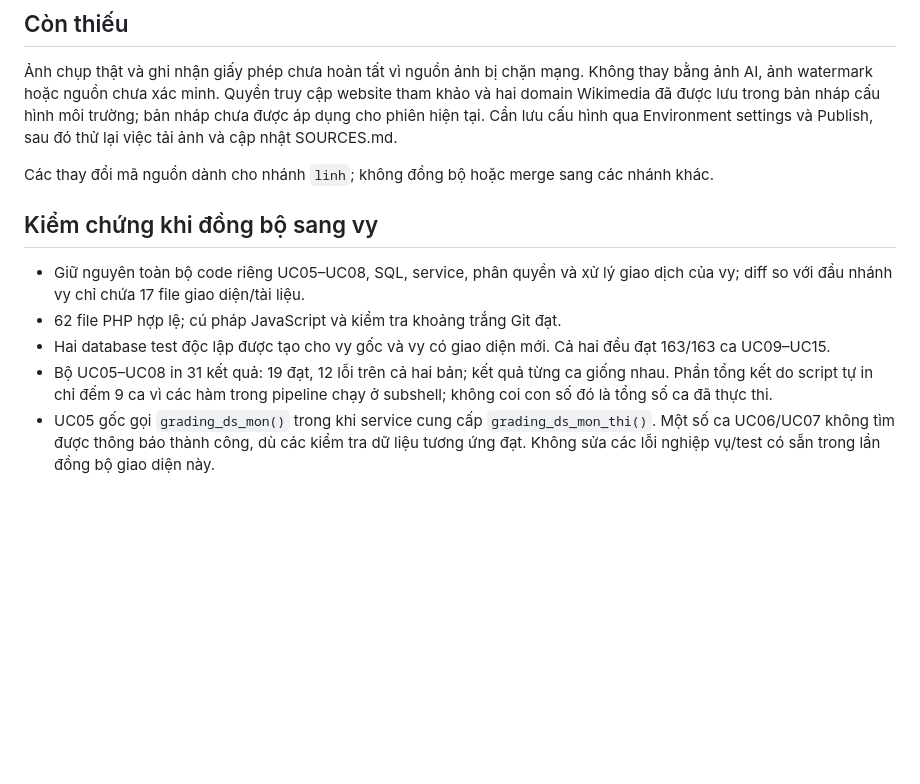
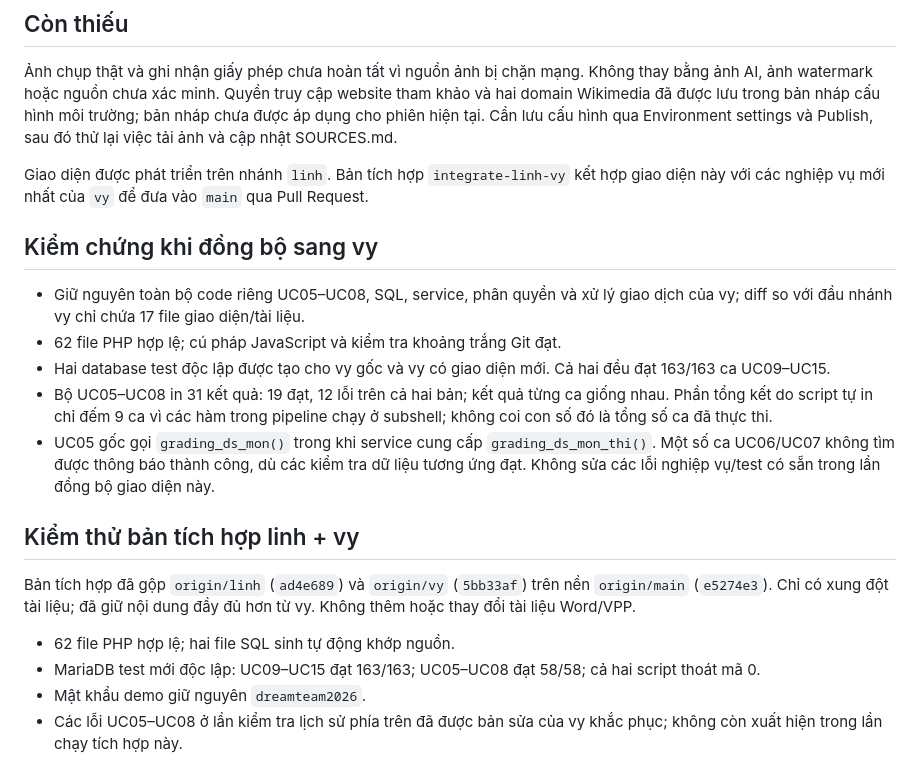
Before and after one commit to ngoclinh090608-wq/DreamTeam_TuyenSinh10, a Markdown page: docs/GIAO_DIEN_CONG_TUYEN_SINH.md, the part around the change. GitHub-like rendering; blank space fills up the shorter version.

Commit message:
docs: record passing linh and vy integration checks

```diff
--- a/docs/GIAO_DIEN_CONG_TUYEN_SINH.md
+++ b/docs/GIAO_DIEN_CONG_TUYEN_SINH.md
@@ -37,7 +37,7 @@ Kiểm tra trong môi trường đám mây:
 
 Ảnh chụp thật và ghi nhận giấy phép chưa hoàn tất vì nguồn ảnh bị chặn mạng. Không thay bằng ảnh AI, ảnh watermark hoặc nguồn chưa xác minh. Quyền truy cập website tham khảo và hai domain Wikimedia đã được lưu trong bản nháp cấu hình môi trường; bản nháp chưa được áp dụng cho phiên hiện tại. Cần lưu cấu hình qua Environment settings và Publish, sau đó thử lại việc tải ảnh và cập nhật SOURCES.md.
 
-Các thay đổi mã nguồn dành cho nhánh `linh`; không đồng bộ hoặc merge sang các nhánh khác.
+Giao diện được phát triển trên nhánh `linh`. Bản tích hợp `integrate-linh-vy` kết hợp giao diện này với các nghiệp vụ mới nhất của `vy` để đưa vào `main` qua Pull Request.
 
 ## Kiểm chứng khi đồng bộ sang vy
 
@@ -46,3 +46,12 @@ Các thay đổi mã nguồn dành cho nhánh `linh`; không đồng bộ hoặc
 - Hai database test độc lập được tạo cho vy gốc và vy có giao diện mới. Cả hai đều đạt 163/163 ca UC09–UC15.
 - Bộ UC05–UC08 in 31 kết quả: 19 đạt, 12 lỗi trên cả hai bản; kết quả từng ca giống nhau. Phần tổng kết do script tự in chỉ đếm 9 ca vì các hàm trong pipeline chạy ở subshell; không coi con số đó là tổng số ca đã thực thi.
 - UC05 gốc gọi `grading_ds_mon()` trong khi service cung cấp `grading_ds_mon_thi()`. Một số ca UC06/UC07 không tìm được thông báo thành công, dù các kiểm tra dữ liệu tương ứng đạt. Không sửa các lỗi nghiệp vụ/test có sẵn trong lần đồng bộ giao diện này.
+
+## Kiểm thử bản tích hợp linh + vy
+
+Bản tích hợp đã gộp `origin/linh` (`ad4e689`) và `origin/vy` (`5bb33af`) trên nền `origin/main` (`e5274e3`). Chỉ có xung đột tài liệu; đã giữ nội dung đầy đủ hơn từ vy. Không thêm hoặc thay đổi tài liệu Word/VPP.
+
+- 62 file PHP hợp lệ; hai file SQL sinh tự động khớp nguồn.
+- MariaDB test mới độc lập: UC09–UC15 đạt 163/163; UC05–UC08 đạt 58/58; cả hai script thoát mã 0.
+- Mật khẩu demo giữ nguyên `dreamteam2026`.
+- Các lỗi UC05–UC08 ở lần kiểm tra lịch sử phía trên đã được bản sửa của vy khắc phục; không còn xuất hiện trong lần chạy tích hợp này.
```
